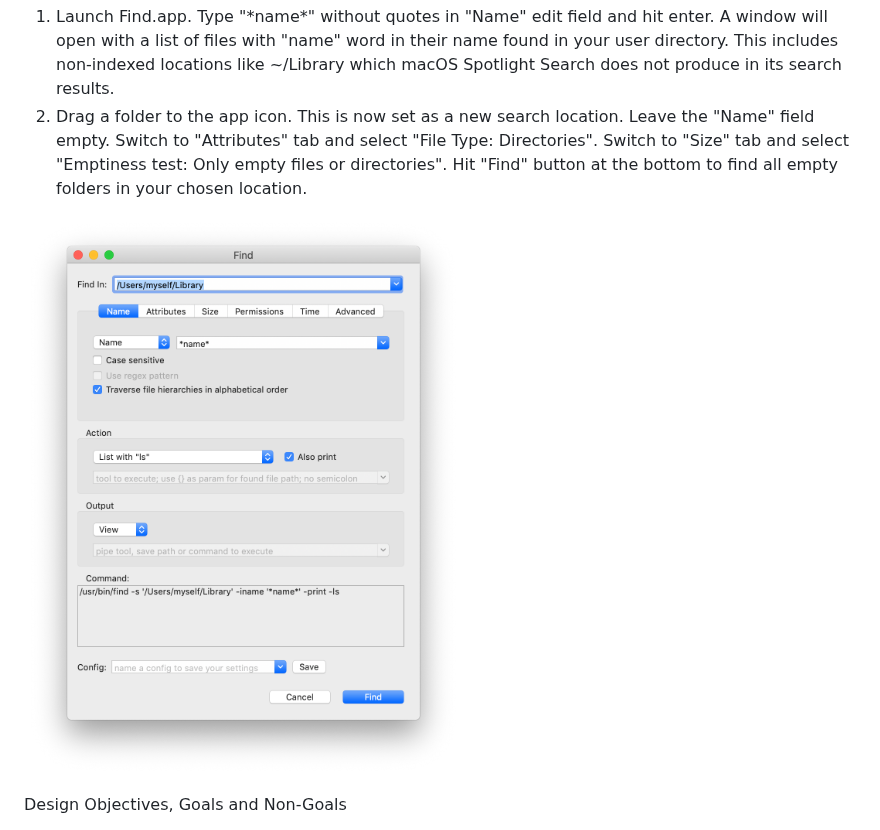
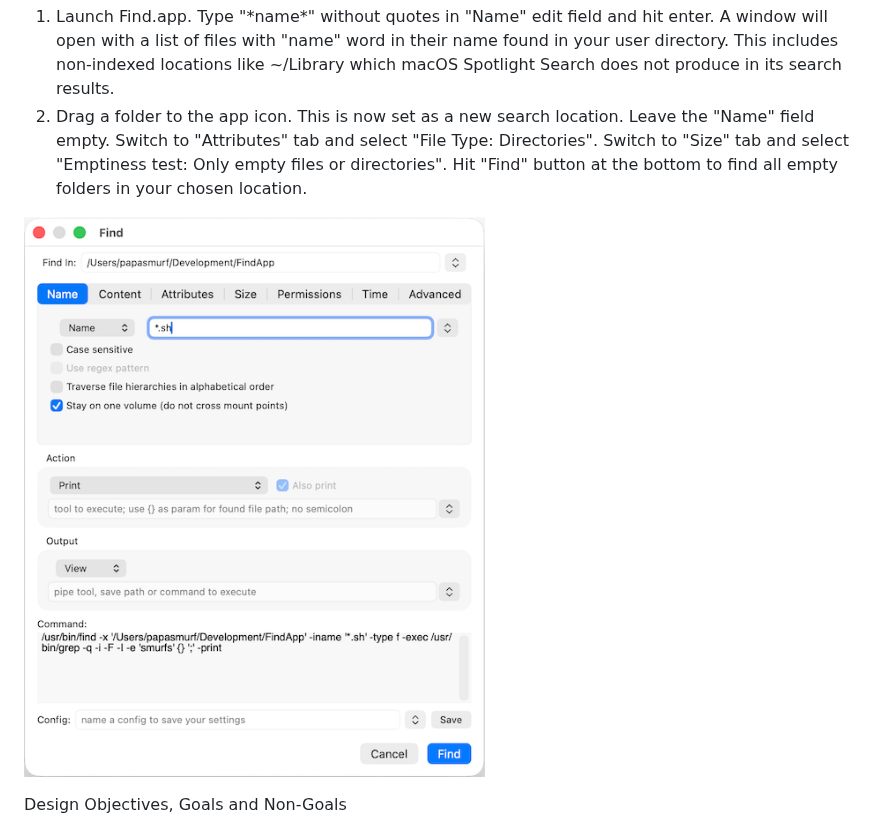
Before and after one commit to abra-code/FindApp, a Markdown page: README.md, the part around the change. GitHub-like rendering; pictures changed too: FindApp-ScreenShot.png (deleted), FindApp-name.png (added).

Commit message:
Update Find.app window screenshot to show version 2.0

```diff
--- a/README.md
+++ b/README.md
@@ -11,7 +11,7 @@ Getting started
 1. Launch Find.app. Type "\*name\*" without quotes in "Name" edit field and hit enter. A window will open with a list of files with "name" word in their name found in your user directory. This includes non-indexed locations like ~/Library which macOS Spotlight Search does not produce in its search results.
 2. Drag a folder to the app icon. This is now set as a new search location. Leave the "Name" field empty. Switch to "Attributes" tab and select "File Type: Directories". Switch to "Size" tab and select "Emptiness test: Only empty files or directories". Hit "Find" button at the bottom to find all empty folders in your chosen location.
 
-![Screenshot](FindApp-ScreenShot.png)
+![Screenshot](FindApp-name.png)
 
 Design Objectives, Goals and Non-Goals
 
```
